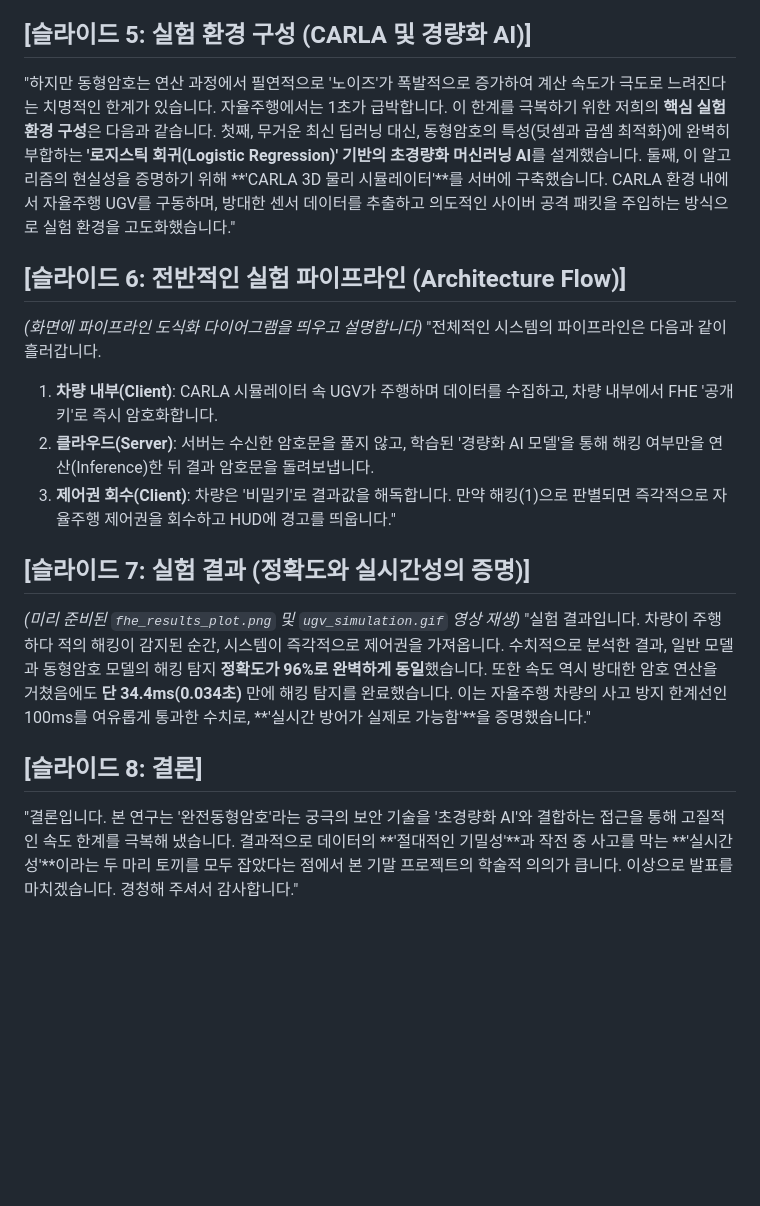
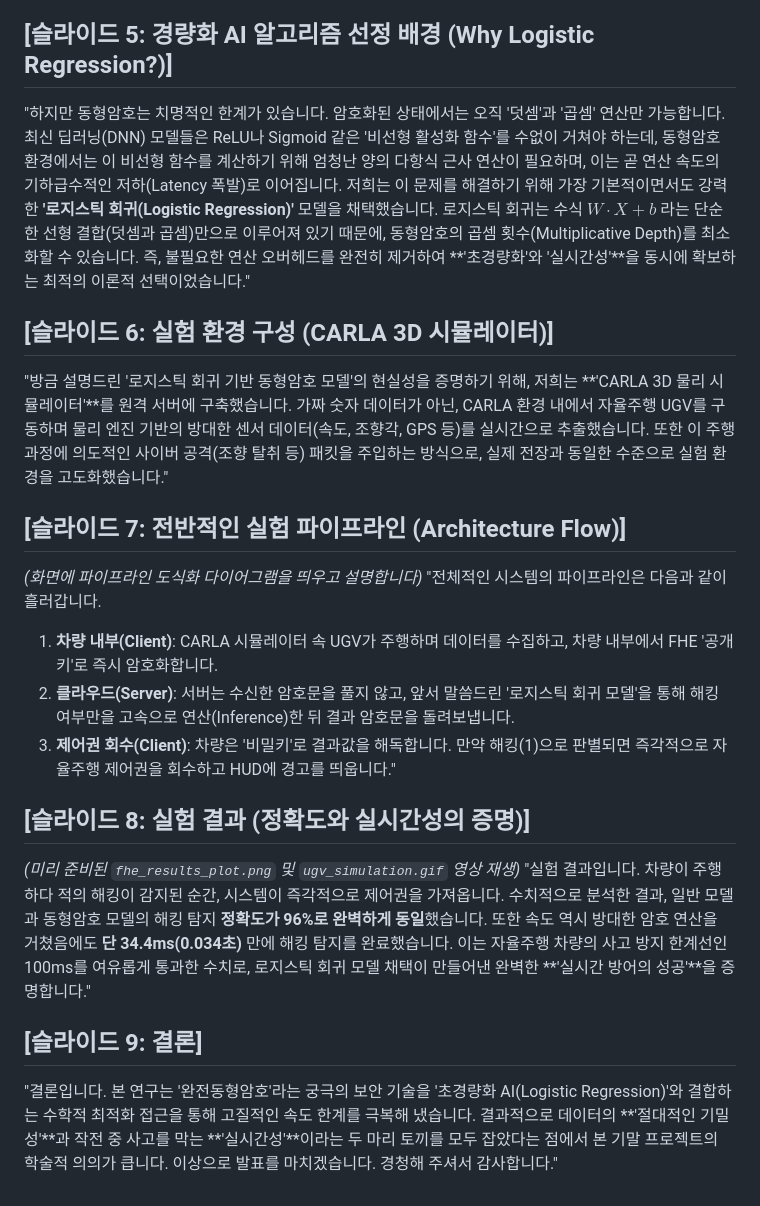
Before and after one commit to dongkunkim64/Final-Term-Project, a Markdown page: presentation_script.md, the part around the change. Drawn GitHub-style; blank space fills up the shorter version.

Commit message:
Add theoretical explanation for logistic regression choice

```diff
--- a/presentation_script.md
+++ b/presentation_script.md
@@ -25,25 +25,28 @@
 기존 시스템에서는 클라우드 서버가 데이터를 분석하려면 반드시 금고의 문을 열어 원본을 꺼내야 했고, 이때 해커에게 정보가 유출됩니다. 하지만 동형암호는 금고를 열지 않고도 바깥에서 장갑을 통해 내부의 데이터를 조작하고 수학적 계산을 수행할 수 있습니다.
 즉, 암호화된 상태($E$) 그대로 덧셈과 곱셈 연산이 가능하다는 '준동형성(Homomorphism)'을 가지기 때문에, 데이터가 이동하고 연산되는 모든 과정에서 작전 정보 유출 위험이 0%라는 완벽한 기밀성을 보장합니다."
 
-## [슬라이드 5: 실험 환경 구성 (CARLA 및 경량화 AI)]
-"하지만 동형암호는 연산 과정에서 필연적으로 '노이즈'가 폭발적으로 증가하여 계산 속도가 극도로 느려진다는 치명적인 한계가 있습니다. 자율주행에서는 1초가 급박합니다.
-이 한계를 극복하기 위한 저희의 **핵심 실험 환경 구성**은 다음과 같습니다.
-첫째, 무거운 최신 딥러닝 대신, 동형암호의 특성(덧셈과 곱셈 최적화)에 완벽히 부합하는 **'로지스틱 회귀(Logistic Regression)' 기반의 초경량화 머신러닝 AI**를 설계했습니다.
-둘째, 이 알고리즘의 현실성을 증명하기 위해 **'CARLA 3D 물리 시뮬레이터'**를 서버에 구축했습니다. CARLA 환경 내에서 자율주행 UGV를 구동하며, 방대한 센서 데이터를 추출하고 의도적인 사이버 공격 패킷을 주입하는 방식으로 실험 환경을 고도화했습니다."
+## [슬라이드 5: 경량화 AI 알고리즘 선정 배경 (Why Logistic Regression?)]
+"하지만 동형암호는 치명적인 한계가 있습니다. 암호화된 상태에서는 오직 '덧셈'과 '곱셈' 연산만 가능합니다.
+최신 딥러닝(DNN) 모델들은 ReLU나 Sigmoid 같은 '비선형 활성화 함수'를 수없이 거쳐야 하는데, 동형암호 환경에서는 이 비선형 함수를 계산하기 위해 엄청난 양의 다항식 근사 연산이 필요하며, 이는 곧 연산 속도의 기하급수적인 저하(Latency 폭발)로 이어집니다.
+저희는 이 문제를 해결하기 위해 가장 기본적이면서도 강력한 **'로지스틱 회귀(Logistic Regression)'** 모델을 채택했습니다. 로지스틱 회귀는 수식 $W \cdot X + b$ 라는 단순한 선형 결합(덧셈과 곱셈)만으로 이루어져 있기 때문에, 동형암호의 곱셈 횟수(Multiplicative Depth)를 최소화할 수 있습니다. 즉, 불필요한 연산 오버헤드를 완전히 제거하여 **'초경량화'와 '실시간성'**을 동시에 확보하는 최적의 이론적 선택이었습니다."
 
-## [슬라이드 6: 전반적인 실험 파이프라인 (Architecture Flow)]
+## [슬라이드 6: 실험 환경 구성 (CARLA 3D 시뮬레이터)]
+"방금 설명드린 '로지스틱 회귀 기반 동형암호 모델'의 현실성을 증명하기 위해, 저희는 **'CARLA 3D 물리 시뮬레이터'**를 원격 서버에 구축했습니다.
+가짜 숫자 데이터가 아닌, CARLA 환경 내에서 자율주행 UGV를 구동하며 물리 엔진 기반의 방대한 센서 데이터(속도, 조향각, GPS 등)를 실시간으로 추출했습니다. 또한 이 주행 과정에 의도적인 사이버 공격(조향 탈취 등) 패킷을 주입하는 방식으로, 실제 전장과 동일한 수준으로 실험 환경을 고도화했습니다."
+
+## [슬라이드 7: 전반적인 실험 파이프라인 (Architecture Flow)]
 *(화면에 파이프라인 도식화 다이어그램을 띄우고 설명합니다)*
 "전체적인 시스템의 파이프라인은 다음과 같이 흘러갑니다.
 1. **차량 내부(Client)**: CARLA 시뮬레이터 속 UGV가 주행하며 데이터를 수집하고, 차량 내부에서 FHE '공개키'로 즉시 암호화합니다.
-2. **클라우드(Server)**: 서버는 수신한 암호문을 풀지 않고, 학습된 '경량화 AI 모델'을 통해 해킹 여부만을 연산(Inference)한 뒤 결과 암호문을 돌려보냅니다.
+2. **클라우드(Server)**: 서버는 수신한 암호문을 풀지 않고, 앞서 말씀드린 '로지스틱 회귀 모델'을 통해 해킹 여부만을 고속으로 연산(Inference)한 뒤 결과 암호문을 돌려보냅니다.
 3. **제어권 회수(Client)**: 차량은 '비밀키'로 결과값을 해독합니다. 만약 해킹(1)으로 판별되면 즉각적으로 자율주행 제어권을 회수하고 HUD에 경고를 띄웁니다."
 
-## [슬라이드 7: 실험 결과 (정확도와 실시간성의 증명)]
+## [슬라이드 8: 실험 결과 (정확도와 실시간성의 증명)]
 *(미리 준비된 `fhe_results_plot.png` 및 `ugv_simulation.gif` 영상 재생)*
 "실험 결과입니다. 차량이 주행하다 적의 해킹이 감지된 순간, 시스템이 즉각적으로 제어권을 가져옵니다.
 수치적으로 분석한 결과, 일반 모델과 동형암호 모델의 해킹 탐지 **정확도가 96%로 완벽하게 동일**했습니다.
-또한 속도 역시 방대한 암호 연산을 거쳤음에도 **단 34.4ms(0.034초)** 만에 해킹 탐지를 완료했습니다. 이는 자율주행 차량의 사고 방지 한계선인 100ms를 여유롭게 통과한 수치로, **'실시간 방어가 실제로 가능함'**을 증명했습니다."
+또한 속도 역시 방대한 암호 연산을 거쳤음에도 **단 34.4ms(0.034초)** 만에 해킹 탐지를 완료했습니다. 이는 자율주행 차량의 사고 방지 한계선인 100ms를 여유롭게 통과한 수치로, 로지스틱 회귀 모델 채택이 만들어낸 완벽한 **'실시간 방어의 성공'**을 증명합니다."
 
-## [슬라이드 8: 결론]
-"결론입니다. 본 연구는 '완전동형암호'라는 궁극의 보안 기술을 '초경량화 AI'와 결합하는 접근을 통해 고질적인 속도 한계를 극복해 냈습니다.
+## [슬라이드 9: 결론]
+"결론입니다. 본 연구는 '완전동형암호'라는 궁극의 보안 기술을 '초경량화 AI(Logistic Regression)'와 결합하는 수학적 최적화 접근을 통해 고질적인 속도 한계를 극복해 냈습니다.
 결과적으로 데이터의 **'절대적인 기밀성'**과 작전 중 사고를 막는 **'실시간성'**이라는 두 마리 토끼를 모두 잡았다는 점에서 본 기말 프로젝트의 학술적 의의가 큽니다. 이상으로 발표를 마치겠습니다. 경청해 주셔서 감사합니다."
```
